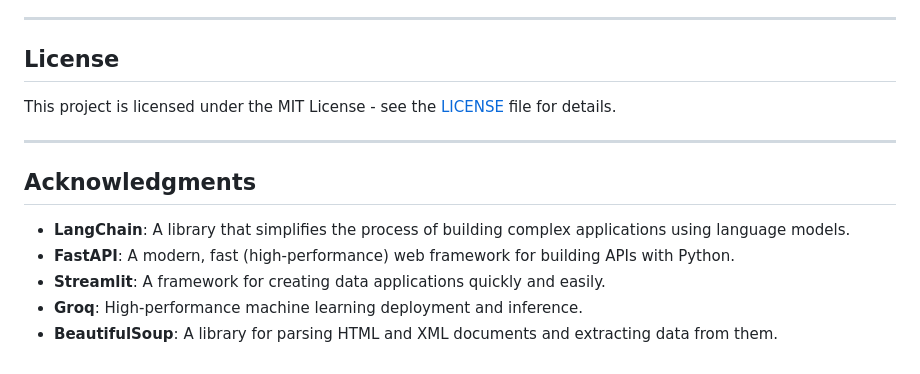
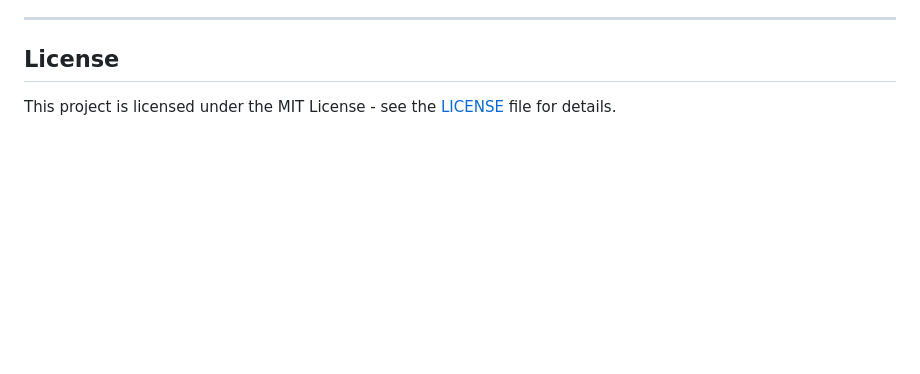
Before and after one commit to ManideepMuddagowni/TravelloFoodie---Your-Guide-Chatbot, a Markdown page: README.md, the part around the change. Drawn GitHub-style; blank space fills up the shorter version.

```diff
--- a/README.md
+++ b/README.md
@@ -151,13 +151,3 @@ This serves static assets like CSS, JavaScript, and images for the chatbot front
 ## License
 
 This project is licensed under the MIT License - see the [LICENSE](LICENSE) file for details.
-
----
-
-## Acknowledgments
-
-- **LangChain**: A library that simplifies the process of building complex applications using language models.
-- **FastAPI**: A modern, fast (high-performance) web framework for building APIs with Python.
-- **Streamlit**: A framework for creating data applications quickly and easily.
-- **Groq**: High-performance machine learning deployment and inference.
-- **BeautifulSoup**: A library for parsing HTML and XML documents and extracting data from them.
```
